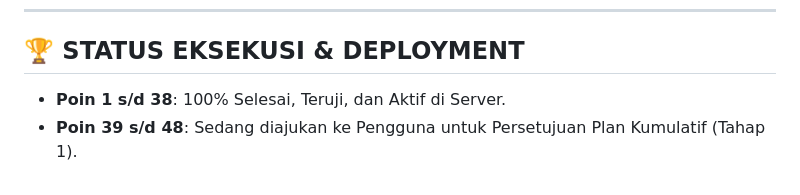
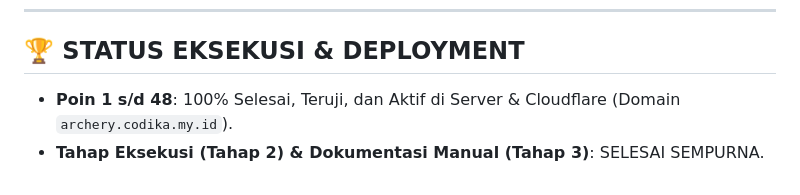
Before and after one commit to masyari03/archery, a Markdown page: PLAN_AKTIF.md, the part around the change. Drawn GitHub-style.

Commit message:
docs: update PLAN_AKTIF.md status to 100% completed

```diff
--- a/PLAN_AKTIF.md
+++ b/PLAN_AKTIF.md
@@ -382,5 +382,5 @@
 ---
 
 ## 🏆 STATUS EKSEKUSI & DEPLOYMENT
-- **Poin 1 s/d 38**: 100% Selesai, Teruji, dan Aktif di Server.
-- **Poin 39 s/d 48**: Sedang diajukan ke Pengguna untuk Persetujuan Plan Kumulatif (Tahap 1).
+- **Poin 1 s/d 48**: 100% Selesai, Teruji, dan Aktif di Server & Cloudflare (Domain `archery.codika.my.id`).
+- **Tahap Eksekusi (Tahap 2) & Dokumentasi Manual (Tahap 3)**: SELESAI SEMPURNA.
```
